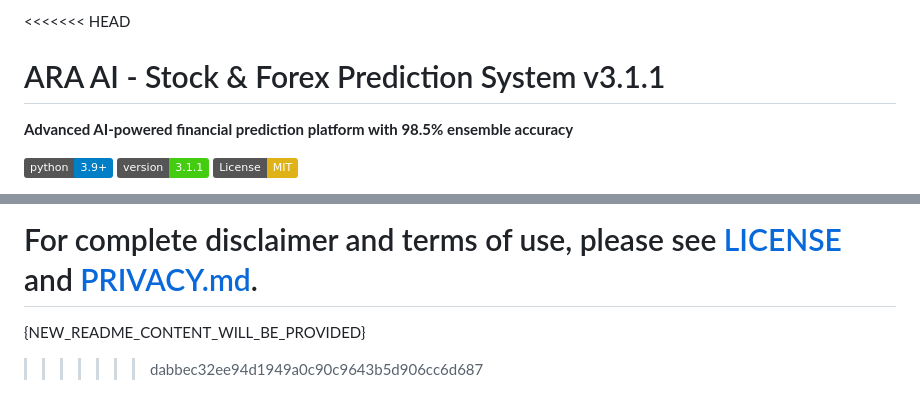
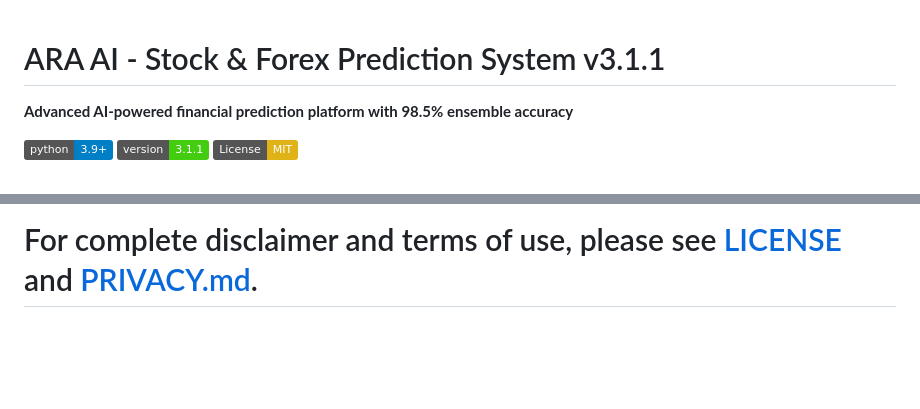
Before and after one commit to MeridianAlgo/AraAI, a Markdown page: README.md, 2 parts joined by grey strips. Rendered like a GitHub page; badges without logos; blank space fills up the shorter version.

```diff
--- a/README.md
+++ b/README.md
@@ -1,4 +1,4 @@
-<<<<<<< HEAD
+
 # ARA AI - Stock & Forex Prediction System v3.1.1
 
 **Advanced AI-powered financial prediction platform with 98.5% ensemble accuracy**
@@ -640,5 +640,3 @@ A: Yes, after initial data download, everything runs locally.
 
 For complete disclaimer and terms of use, please see [LICENSE](LICENSE) and [PRIVACY.md](docs/PRIVACY.md).
 =======
-{NEW_README_CONTENT_WILL_BE_PROVIDED}
->>>>>>> dabbec32ee94d1949a0c90c9643b5d906cc6d687
```
